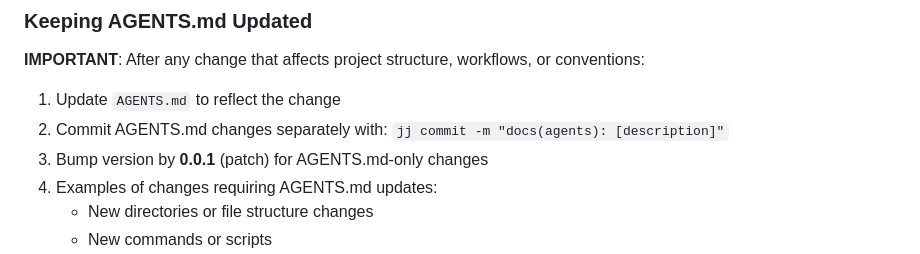
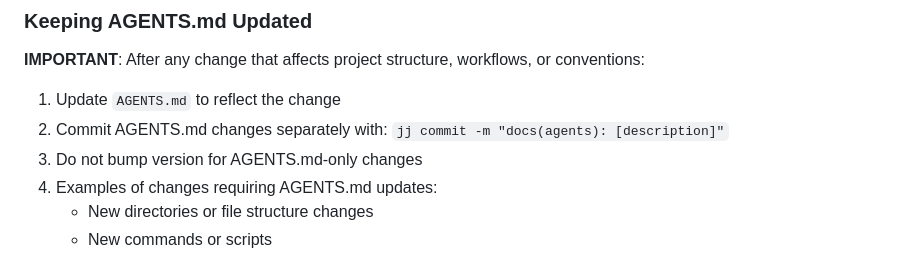
Before and after one commit to GustavoWidman/portfolio, a Markdown page: AGENTS.md, the part around the change. GitHub-like rendering.

Commit message:
docs(agents): stop version bump on AGENTS.md changes

```diff
--- a/AGENTS.md
+++ b/AGENTS.md
@@ -75,7 +75,7 @@ jj log -n 10           # Show last 10 commits
 **IMPORTANT**: After any change that affects project structure, workflows, or conventions:
 1. Update `AGENTS.md` to reflect the change
 2. Commit AGENTS.md changes separately with: `jj commit -m "docs(agents): [description]"`
-3. Bump version by **0.0.1** (patch) for AGENTS.md-only changes
+3. Do not bump version for AGENTS.md-only changes
 4. Examples of changes requiring AGENTS.md updates:
    - New directories or file structure changes
    - New commands or scripts
```
